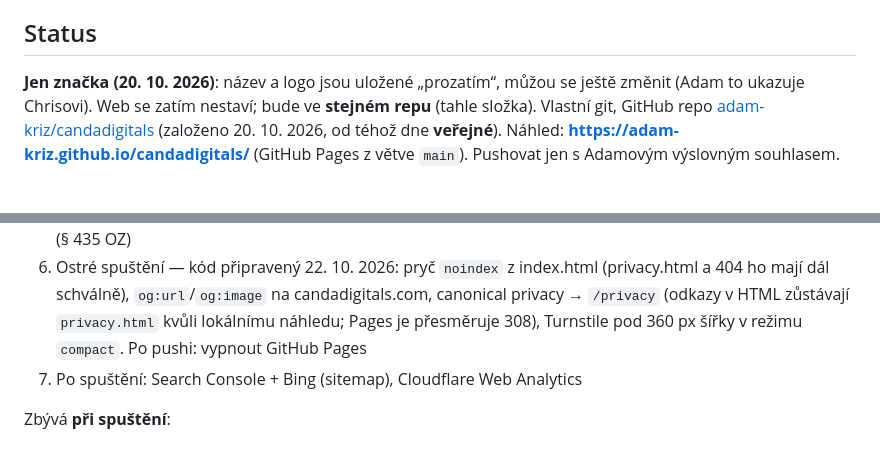
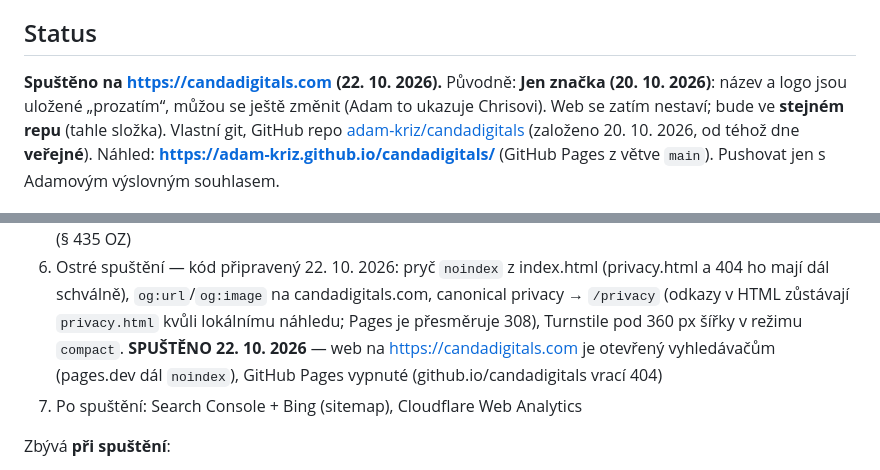
Before and after one commit to adam-kriz/candadigitals, a Markdown page: CLAUDE.md, 2 parts joined by grey strips. Drawn GitHub-style.

Commit message:
Note the launch in the brief
Co-Authored-By: Claude Opus 5.5 <noreply@anthropic.com>

```diff
--- a/CLAUDE.md
+++ b/CLAUDE.md
@@ -6,7 +6,7 @@ Web bude **anglicky**.
 
 ## Status
 
-**Jen značka (20. 10. 2026)**: název a logo jsou uložené „prozatím“, můžou se ještě
+**Spuštěno na https://candadigitals.com (22. 10. 2026).** Původně: **Jen značka (20. 10. 2026)**: název a logo jsou uložené „prozatím“, můžou se ještě
 změnit (Adam to ukazuje Chrisovi). Web se zatím nestaví; bude ve **stejném repu**
 (tahle složka). Vlastní git, GitHub repo
 [adam-kriz/candadigitals](https://github.com/adam-kriz/candadigitals) (založeno
@@ -130,7 +130,9 @@ neřešíme — kdyby se zavedl, vrátit adresu na webu (index, privacy, llms.tx
 6. Ostré spuštění — kód připravený 22. 10. 2026: pryč `noindex` z index.html (privacy.html a 404
    ho mají dál schválně), `og:url`/`og:image` na candadigitals.com, canonical privacy → `/privacy`
    (odkazy v HTML zůstávají `privacy.html` kvůli lokálnímu náhledu; Pages je přesměruje 308),
-   Turnstile pod 360 px šířky v režimu `compact`. Po pushi: vypnout GitHub Pages
+   Turnstile pod 360 px šířky v režimu `compact`.
+   **SPUŠTĚNO 22. 10. 2026** — web na https://candadigitals.com je otevřený vyhledávačům (pages.dev
+   dál `noindex`), GitHub Pages vypnuté (github.io/candadigitals vrací 404)
 7. Po spuštění: Search Console + Bing (sitemap), Cloudflare Web Analytics
 
 Zbývá **při spuštění**:
```
